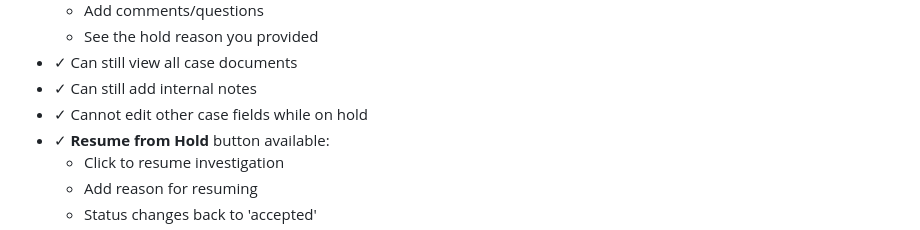
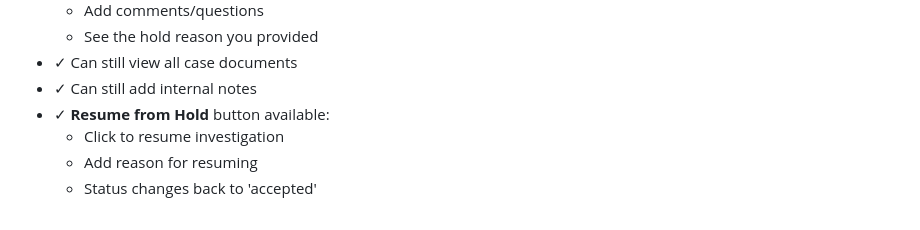
Before and after one commit to TexasCountry01/advisor-portal-app, a Markdown page: TECHNICIAN_WORKFLOW.md, the part around the change. Drawn GitHub-style.

Commit message:
Remove inaccurate statement about field editing restrictions on hold cases

```diff
--- a/TECHNICIAN_WORKFLOW.md
+++ b/TECHNICIAN_WORKFLOW.md
@@ -74,7 +74,6 @@ Technicians process cases through acceptance, investigation, and completion:
   - See the hold reason you provided
 - ✓ Can still view all case documents
 - ✓ Can still add internal notes
-- ✓ Cannot edit other case fields while on hold
 - ✓ **Resume from Hold** button available:
   - Click to resume investigation
   - Add reason for resuming
```
